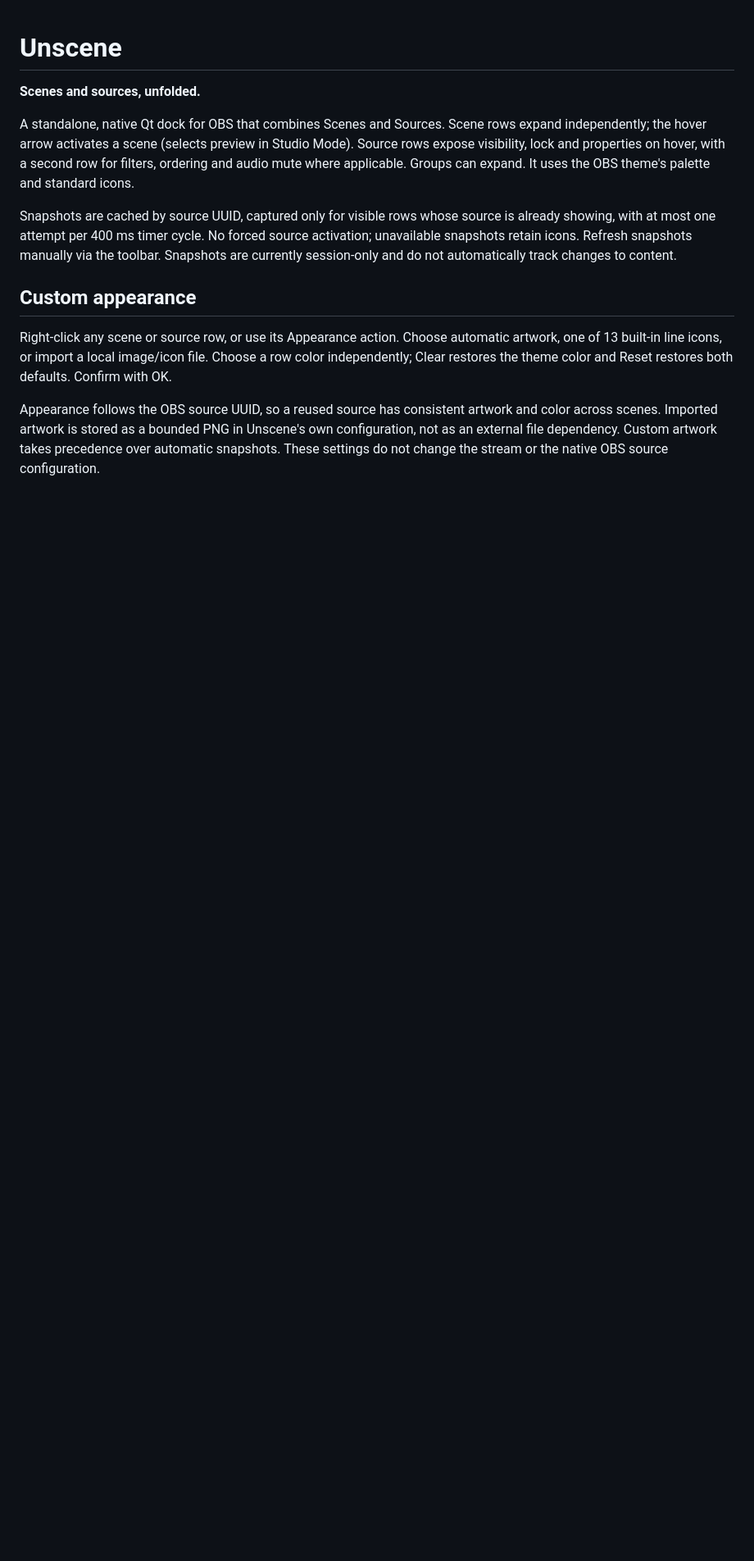
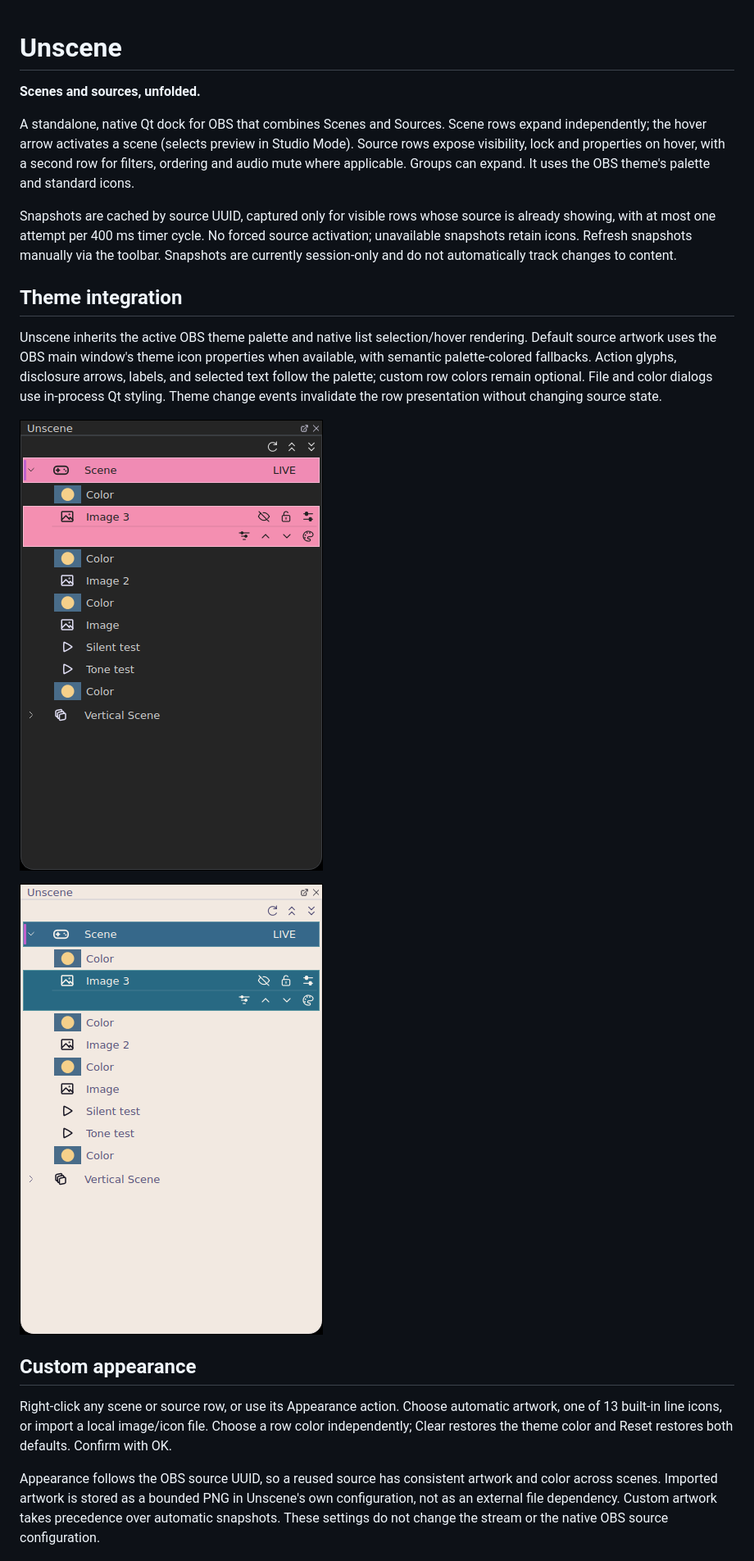
Before and after one commit to myrqyry/unscene, a Markdown page: README.md, the part around the change. Shown at 82% size. GitHub-like rendering; pictures changed too: docs/screenshots/fluffy-dark.png (added), docs/screenshots/rose-pine-dawn.png (added); blank space fills up the shorter version.

Commit message:
feat: integrate native OBS theme styling throughout Unscene

```diff
--- a/README.md
+++ b/README.md
@@ -5,6 +5,13 @@
 A standalone, native Qt dock for OBS that combines Scenes and Sources. Scene rows expand independently; the hover arrow activates a scene (selects preview in Studio Mode). Source rows expose visibility, lock and properties on hover, with a second row for filters, ordering and audio mute where applicable. Groups can expand. It uses the OBS theme's palette and standard icons.
 
 Snapshots are cached by source UUID, captured only for visible rows whose source is already showing, with at most one attempt per 400 ms timer cycle. No forced source activation; unavailable snapshots retain icons. Refresh snapshots manually via the toolbar. Snapshots are currently session-only and do not automatically track changes to content.
+
+## Theme integration
+Unscene inherits the active OBS theme palette and native list selection/hover rendering. Default source artwork uses the OBS main window's theme icon properties when available, with semantic palette-colored fallbacks. Action glyphs, disclosure arrows, labels, and selected text follow the palette; custom row colors remain optional. File and color dialogs use in-process Qt styling. Theme change events invalidate the row presentation without changing source state.
+
+![Fluffy Dark](docs/screenshots/fluffy-dark.png)
+
+![Rose Pine Dawn — Pine](docs/screenshots/rose-pine-dawn.png)
 
 ## Custom appearance
 Right-click any scene or source row, or use its Appearance action. Choose automatic artwork, one of 13 built-in line icons, or import a local image/icon file. Choose a row color independently; Clear restores the theme color and Reset restores both defaults. Confirm with OK.
```
Also changed, not shown: ACTIVE_WORK.md (+3 -0 lines), 7 other files.
